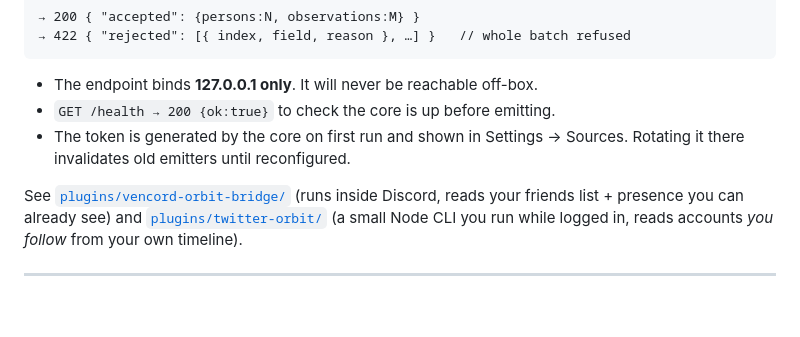
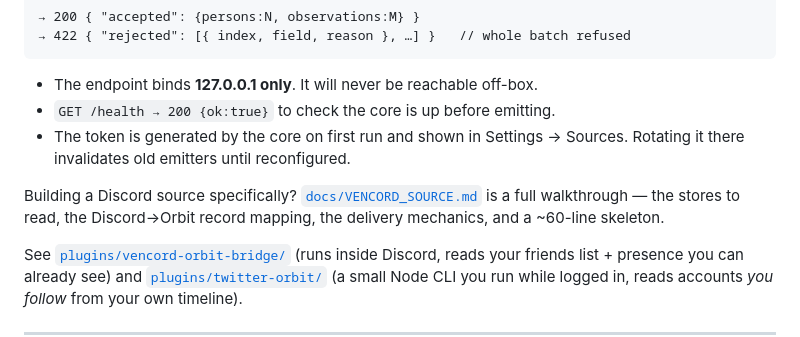
Before and after one commit to nerdrx/nx-orbit, a Markdown page: docs/PLUGIN_GUIDELINES.md, the part around the change. GitHub-like rendering; blank space fills up the shorter version.

```diff
--- a/docs/PLUGIN_GUIDELINES.md
+++ b/docs/PLUGIN_GUIDELINES.md
@@ -86,6 +86,10 @@ Content-Type: application/json
 - The token is generated by the core on first run and shown in Settings →
   Sources. Rotating it there invalidates old emitters until reconfigured.
 
+Building a Discord source specifically? [`docs/VENCORD_SOURCE.md`](VENCORD_SOURCE.md)
+is a full walkthrough — the stores to read, the Discord→Orbit record mapping, the
+delivery mechanics, and a ~60-line skeleton.
+
 See [`plugins/vencord-orbit-bridge/`](../plugins/vencord-orbit-bridge/) (runs
 inside Discord, reads your friends list + presence you can already see) and
 [`plugins/twitter-orbit/`](../plugins/twitter-orbit/) (a small Node CLI you run
```
Also changed, not shown: SPEC.md (+28 -3 lines), docs/VENCORD_SOURCE.md (added, +330 -0 lines).
